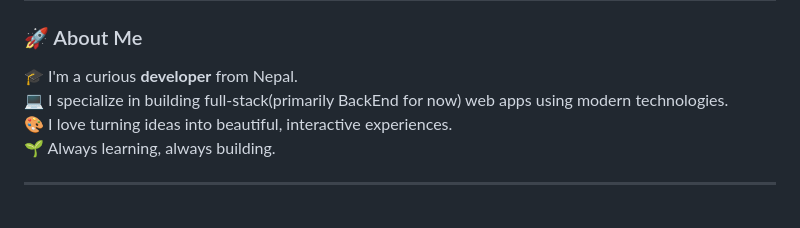
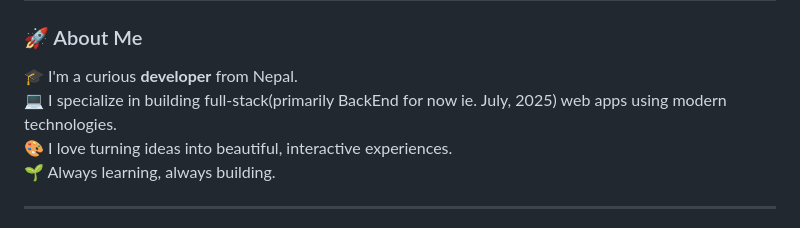
Before and after one commit to NabinPrasadDhungana/nabinprasaddhungana, a Markdown page: README.md, the part around the change. Drawn GitHub-style.

```diff
--- a/README.md
+++ b/README.md
@@ -16,7 +16,7 @@
 ### 🚀 About Me
 
 🎓 I'm a curious **developer** from Nepal.
-💻 I specialize in building full-stack(primarily BackEnd for now) web apps using modern technologies.
+💻 I specialize in building full-stack(primarily BackEnd for now ie. July, 2025) web apps using modern technologies.
 🎨 I love turning ideas into beautiful, interactive experiences.
 🌱 Always learning, always building.
 
```
